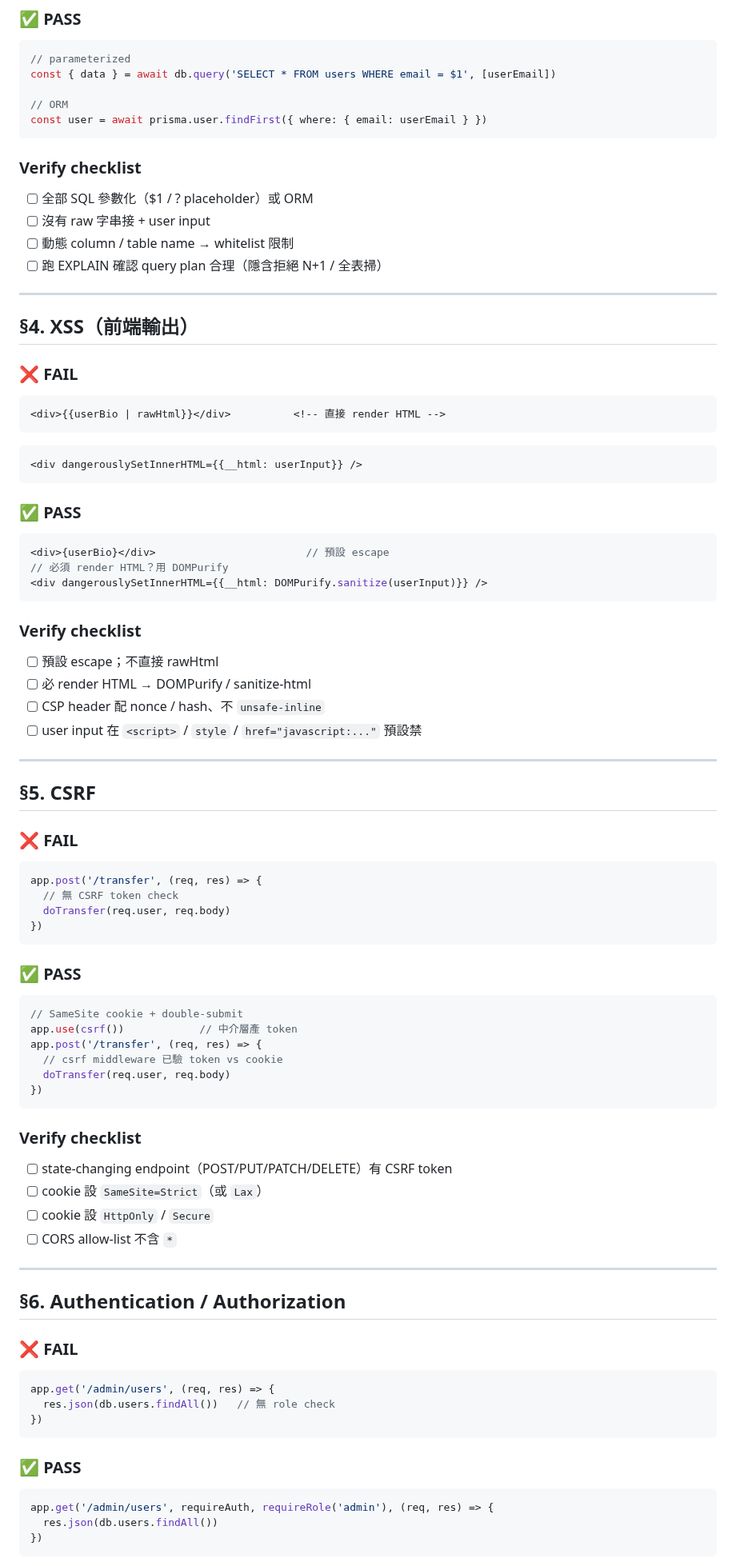
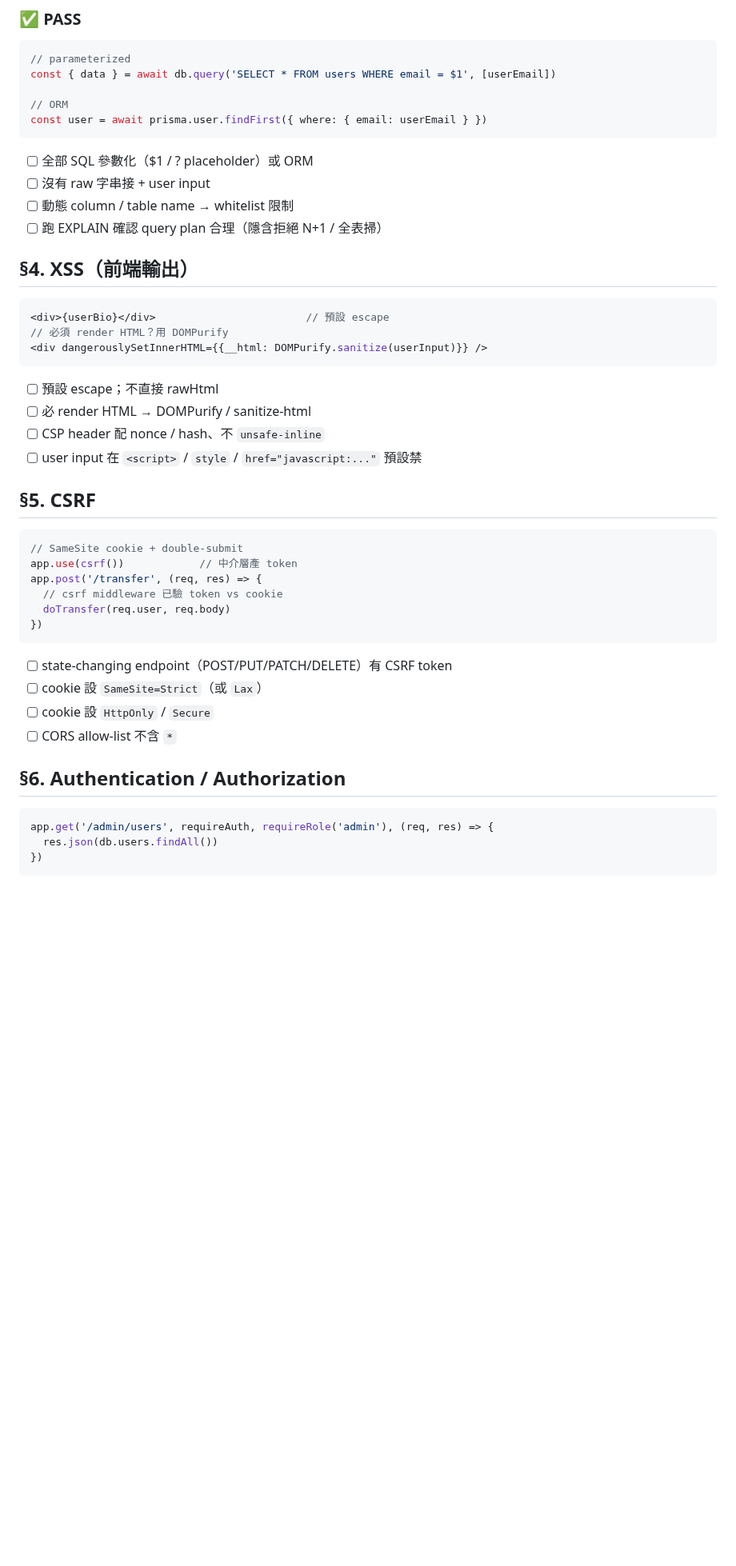
Before and after one commit to fujiei22/bstack, a Markdown page: skills/security-checklist/SKILL.md, the part around one of its changes. Shown at 80% size. Rendered like a GitHub page; blank space fills up the shorter version.

Commit message:
refactor: security-checklist 文本瘦身

````diff
--- a/skills/security-checklist/SKILL.md
+++ b/skills/security-checklist/SKILL.md
@@ -94,50 +69,26 @@ const { data } = await db.query('SELECT * FROM users WHERE email = $1', [userEma
 const user = await prisma.user.findFirst({ where: { email: userEmail } })
 ```
 
-### Verify checklist
 - [ ] 全部 SQL 參數化（$1 / ? placeholder）或 ORM
 - [ ] 沒有 raw 字串接 + user input
 - [ ] 動態 column / table name → whitelist 限制
 - [ ] 跑 EXPLAIN 確認 query plan 合理（隱含拒絕 N+1 / 全表掃）
 
----
-
 ## §4. XSS（前端輸出）
 
-### ❌ FAIL
-```html
-<div>{{userBio | rawHtml}}</div>          <!-- 直接 render HTML -->
-```
-```jsx
-<div dangerouslySetInnerHTML={{__html: userInput}} />
-```
-
-### ✅ PASS
 ```jsx
 <div>{userBio}</div>                        // 預設 escape
 // 必須 render HTML？用 DOMPurify
 <div dangerouslySetInnerHTML={{__html: DOMPurify.sanitize(userInput)}} />
 ```
 
-### Verify checklist
 - [ ] 預設 escape；不直接 rawHtml
 - [ ] 必 render HTML → DOMPurify / sanitize-html
 - [ ] CSP header 配 nonce / hash、不 `unsafe-inline`
 - [ ] user input 在 `<script>` / `style` / `href="javascript:..."` 預設禁
 
----
-
 ## §5. CSRF
 
-### ❌ FAIL
-```ts
-app.post('/transfer', (req, res) => {
-  // 無 CSRF token check
-  doTransfer(req.user, req.body)
-})
-```
-
-### ✅ PASS
 ```ts
 // SameSite cookie + double-submit
 app.use(csrf())            // 中介層產 token
@@ -147,24 +98,13 @@ app.post('/transfer', (req, res) => {
 })
 ```
 
-### Verify checklist
 - [ ] state-changing endpoint（POST/PUT/PATCH/DELETE）有 CSRF token
 - [ ] cookie 設 `SameSite=Strict`（或 `Lax`）
 - [ ] cookie 設 `HttpOnly` / `Secure`
 - [ ] CORS allow-list 不含 `*`
 
----
-
 ## §6. Authentication / Authorization
 
-### ❌ FAIL
-```ts
-app.get('/admin/users', (req, res) => {
-  res.json(db.users.findAll())   // 無 role check
-})
-```
-
-### ✅ PASS
 ```ts
 app.get('/admin/users', requireAuth, requireRole('admin'), (req, res) => {
   res.json(db.users.findAll())
````
Also changed, not shown: other parts of skills/security-checklist/SKILL.md (+3 -68 lines).
